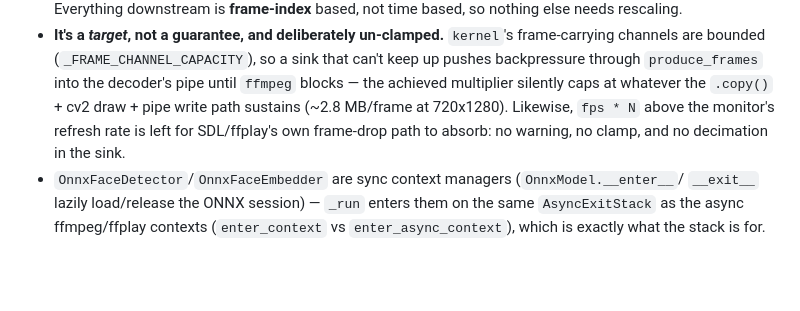
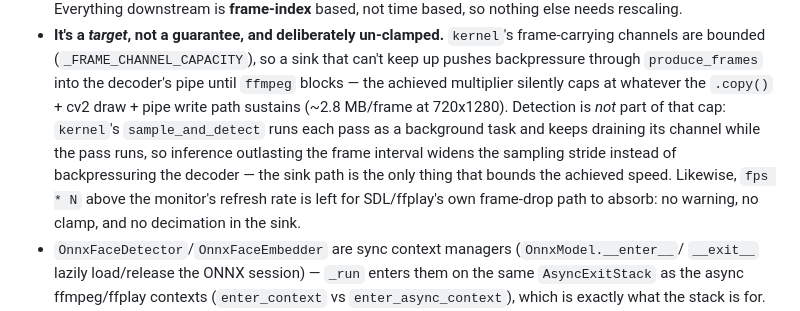
Before and after one commit to radium226/studies, a Markdown page: try-to-stream-video-on-the-fly/cli/CLAUDE.md, the part around the change. Rendered like a GitHub page; blank space fills up the shorter version.

Commit message:
cli: document that detection no longer caps the achieved speed factor
With kernel's detection pass decoupled from frame intake, the "only the
sink caps it" claim in the --speed-factor-target notes is now actually
true — say so explicitly.

Co-Authored-By: Claude Fable 5 <noreply@anthropic.com>
Claude-Session: https://claude.ai/code/session_013SQKD45iZDqNWZzKnKhpdM

```diff
--- a/try-to-stream-video-on-the-fly/cli/CLAUDE.md
+++ b/try-to-stream-video-on-the-fly/cli/CLAUDE.md
@@ -166,8 +166,12 @@ the repo, but can point anywhere.
   channels are bounded (`_FRAME_CHANNEL_CAPACITY`), so a sink that can't keep up pushes backpressure
   through `produce_frames` into the decoder's pipe until `ffmpeg` blocks — the achieved multiplier
   silently caps at whatever the `.copy()` + cv2 draw + pipe write path sustains (~2.8 MB/frame at
-  720x1280). Likewise, `fps * N` above the monitor's refresh rate is left for SDL/ffplay's own
-  frame-drop path to absorb: no warning, no clamp, and no decimation in the sink.
+  720x1280). Detection is *not* part of that cap: `kernel`'s `sample_and_detect` runs each pass as
+  a background task and keeps draining its channel while the pass runs, so inference outlasting the
+  frame interval widens the sampling stride instead of backpressuring the decoder — the sink path
+  is the only thing that bounds the achieved speed. Likewise, `fps * N` above the monitor's
+  refresh rate is left for SDL/ffplay's own frame-drop path to absorb: no warning, no clamp, and
+  no decimation in the sink.
 - `OnnxFaceDetector`/`OnnxFaceEmbedder` are sync context managers (`OnnxModel.__enter__`/
   `__exit__` lazily load/release the ONNX session) — `_run` enters them on the same
   `AsyncExitStack` as the async ffmpeg/ffplay contexts (`enter_context` vs
```
